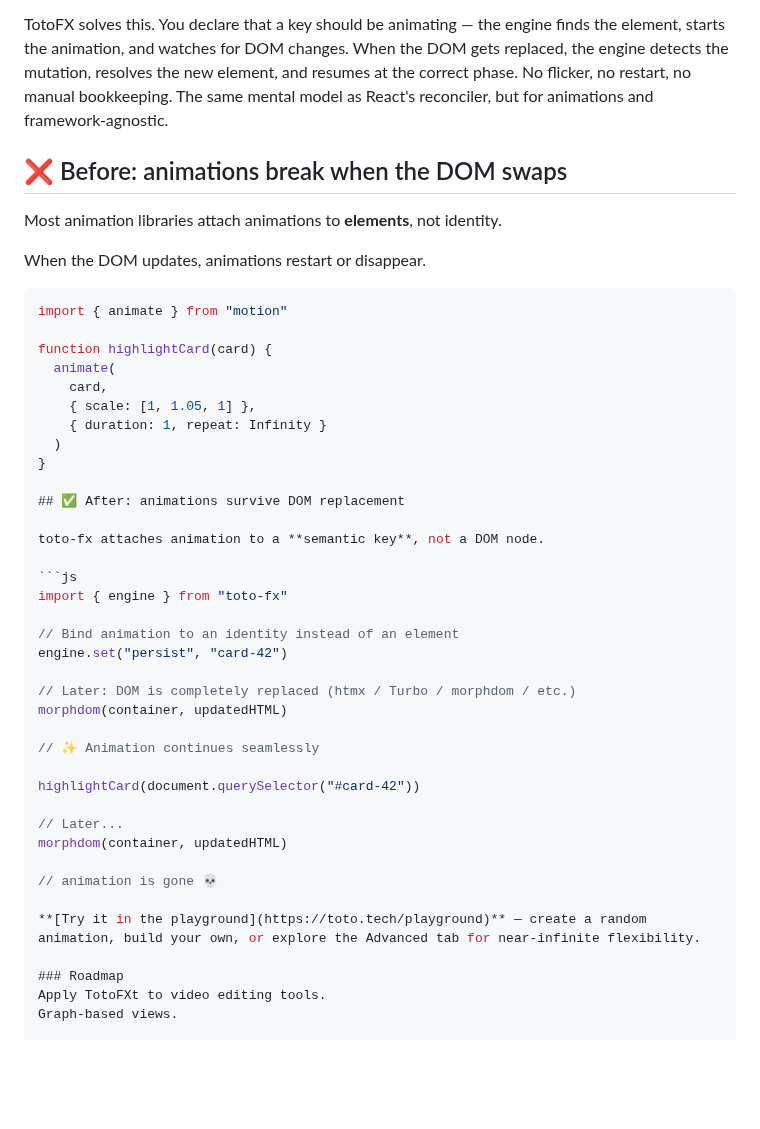
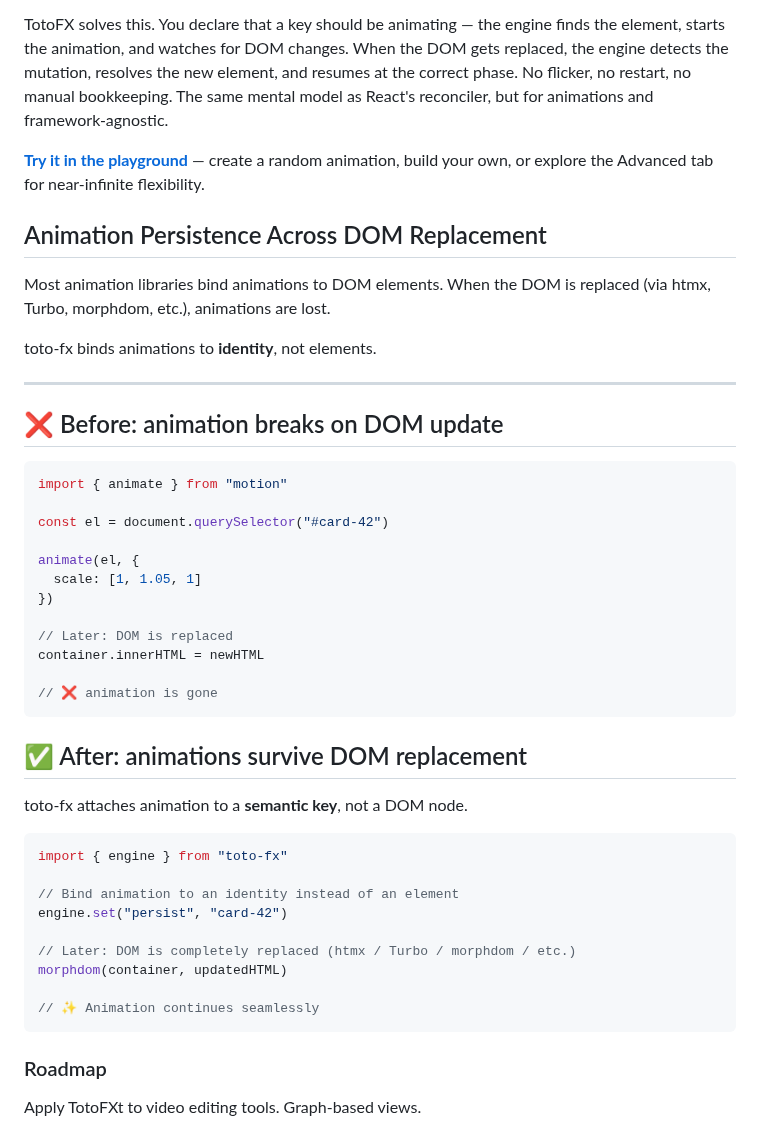
Before and after one commit to a-funk/toto-fx, a Markdown page: README.md, the part around the change. Drawn GitHub-style; blank space fills up the shorter version.

````diff
--- a/README.md
+++ b/README.md
@@ -10,22 +10,32 @@ Most animation libraries assume you control the DOM. You create an element, anim
 
 TotoFX solves this. You declare that a key should be animating — the engine finds the element, starts the animation, and watches for DOM changes. When the DOM gets replaced, the engine detects the mutation, resolves the new element, and resumes at the correct phase. No flicker, no restart, no manual bookkeeping. The same mental model as React's reconciler, but for animations and framework-agnostic.
 
-## ❌ Before: animations break when the DOM swaps
+**[Try it in the playground](https://toto.tech/playground)** — create a random animation, build your own, or explore the Advanced tab for near-infinite flexibility.
 
-Most animation libraries attach animations to **elements**, not identity.
+## Animation Persistence Across DOM Replacement
 
-When the DOM updates, animations restart or disappear.
+Most animation libraries bind animations to DOM elements. When the DOM is replaced (via htmx, Turbo, morphdom, etc.), animations are lost.
+
+toto-fx binds animations to **identity**, not elements.
+
+---
+
+## ❌ Before: animation breaks on DOM update
 
 ```js
 import { animate } from "motion"
 
-function highlightCard(card) {
-  animate(
-    card,
-    { scale: [1, 1.05, 1] },
-    { duration: 1, repeat: Infinity }
-  )
-}
+const el = document.querySelector("#card-42")
+
+animate(el, {
+  scale: [1, 1.05, 1]
+})
+
+// Later: DOM is replaced
+container.innerHTML = newHTML
+
+// ❌ animation is gone
+```
 
 ## ✅ After: animations survive DOM replacement
 
@@ -41,15 +51,7 @@ engine.set("persist", "card-42")
 morphdom(container, updatedHTML)
 
 // ✨ Animation continues seamlessly
-
-highlightCard(document.querySelector("#card-42"))
-
-// Later...
-morphdom(container, updatedHTML)
-
-// animation is gone 💀
-
-**[Try it in the playground](https://toto.tech/playground)** — create a random animation, build your own, or explore the Advanced tab for near-infinite flexibility.
+```
 
 ### Roadmap
 Apply TotoFXt to video editing tools.
````
